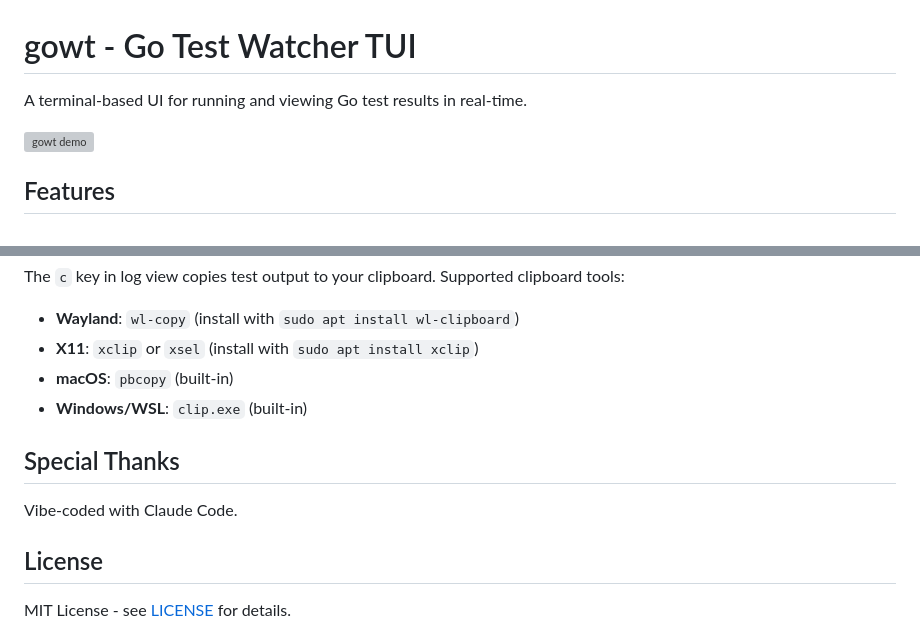
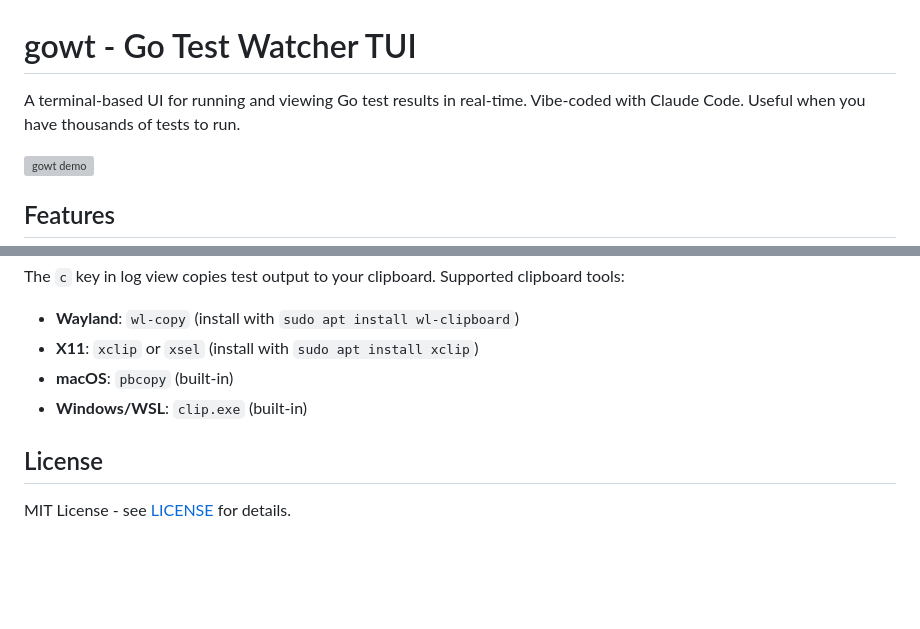
Before and after one commit to rickchristie/govner, a Markdown page: gowt/README.md, 2 parts joined by grey strips. Drawn GitHub-style; blank space fills up the shorter version; grey boxes are pictures that could not be loaded.

```diff
--- a/gowt/README.md
+++ b/gowt/README.md
@@ -1,6 +1,7 @@
 # gowt - Go Test Watcher TUI
 
 A terminal-based UI for running and viewing Go test results in real-time.
+Vibe-coded with Claude Code. Useful when you have thousands of tests to run.
 
 ![gowt demo](/gowt/docs/peek.gif)
 
@@ -140,10 +141,6 @@ The `c` key in log view copies test output to your clipboard. Supported clipboar
 - **macOS**: `pbcopy` (built-in)
 - **Windows/WSL**: `clip.exe` (built-in)
 
-## Special Thanks
-
-Vibe-coded with Claude Code.
-
 ## License
 
 MIT License - see [LICENSE](../LICENSE) for details.
```
